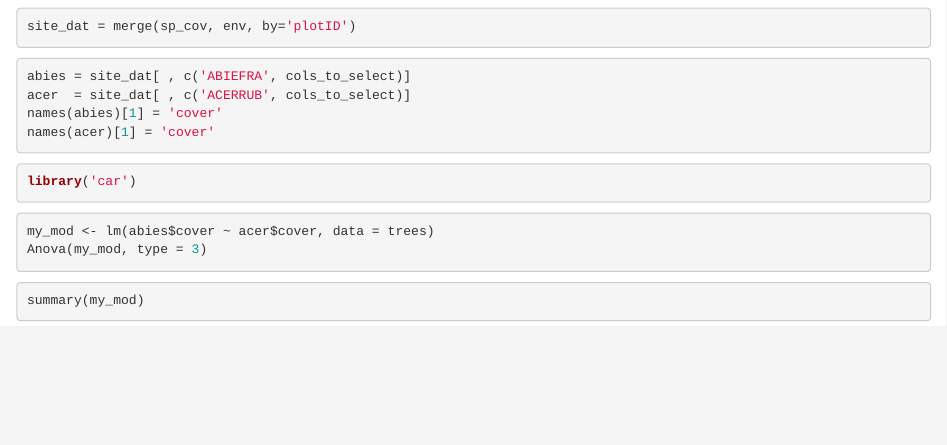
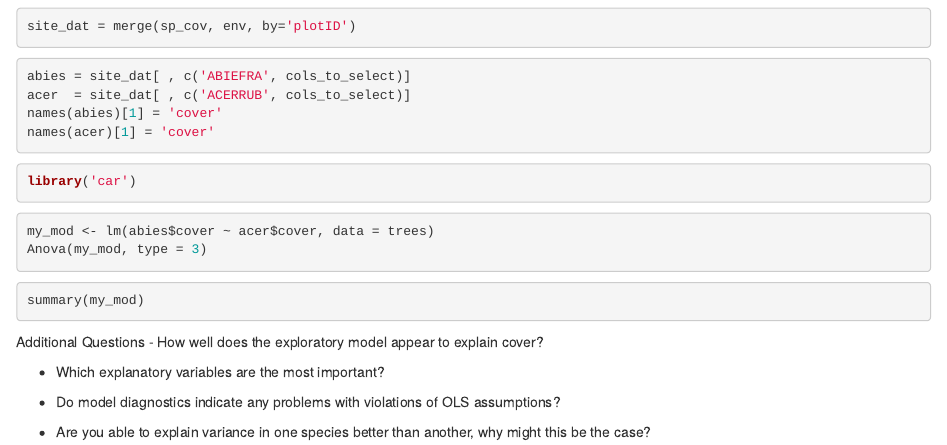
Before and after one commit to lattomusme/hw_2, an R Markdown document (hw_3.Rmd): the page in a window 1100 px wide, from 520 px down. Rendered offline with R 4.5, knitr and Pandoc, with nearby package versions; the code chunks are not run, so their results and figures are left out.

Commit message:
finished typing out question one additional questions

````diff
--- a/hw_3.Rmd
+++ b/hw_3.Rmd
@@ -56,3 +56,12 @@ Anova(my_mod, type = 3)
 ```{r}
 summary(my_mod)
 ```
+
+Additional Questions
+- How well does the exploratory model appear to explain cover?
+
+- Which explanatory variables are the most important?
+
+- Do model diagnostics indicate any problems with violations of OLS assumptions?
+
+- Are you able to explain variance in one species better than another, why might this be the case?
````
